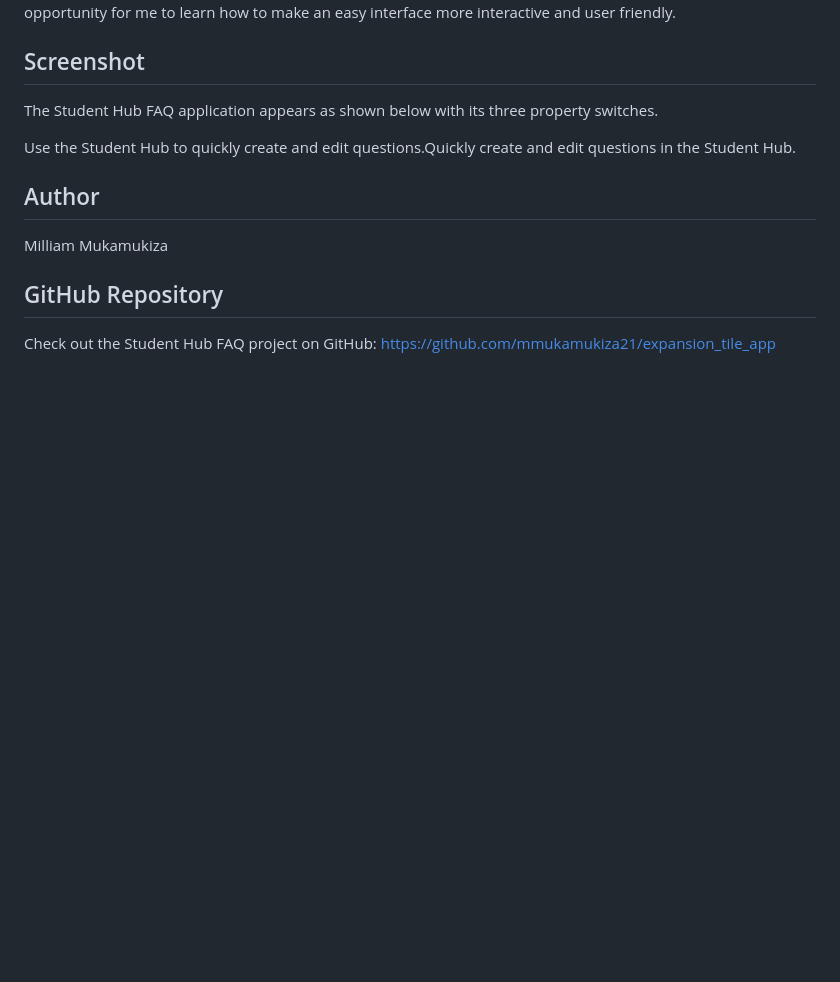
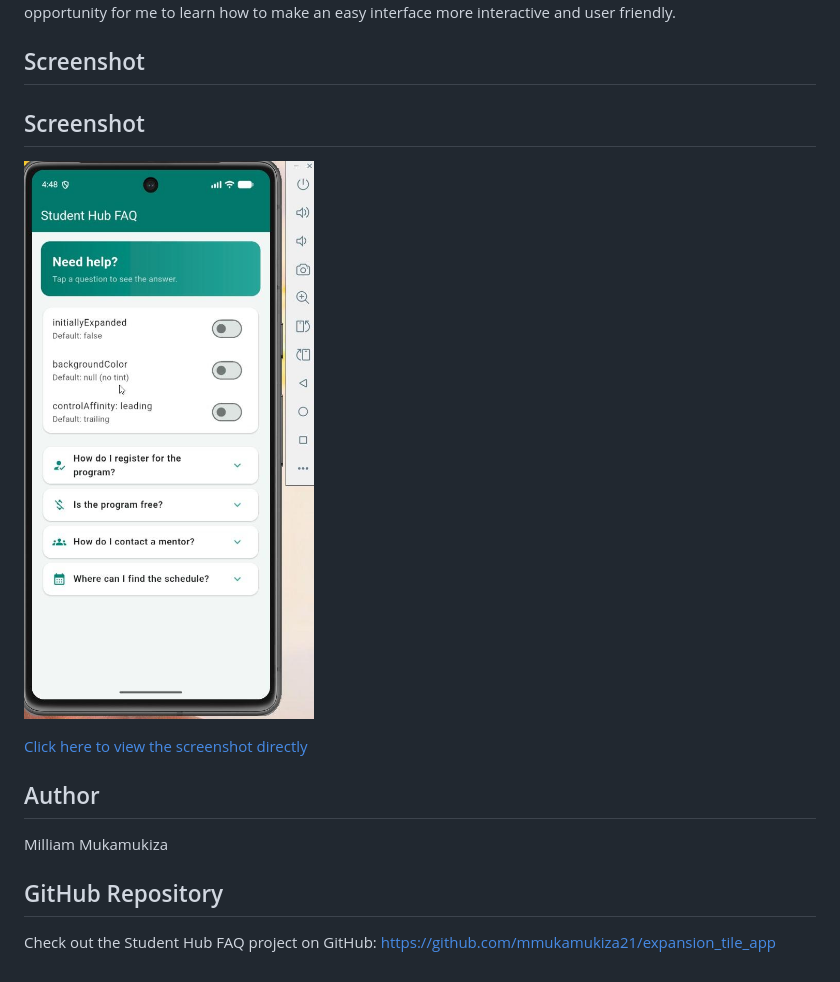
Before and after one commit to mmukamukiza21/expansion_tile_app, a Markdown page: README.md, the part around the change. Drawn GitHub-style; blank space fills up the shorter version.

```diff
--- a/README.md
+++ b/README.md
@@ -112,9 +112,11 @@ I used other widgets such as `StatefulWidget, SwitchListTile, Card, Container, L
 
 ## Screenshot
 
-The Student Hub FAQ application appears as shown below with its three property switches.
+## Screenshot
 
-Use the Student Hub to quickly create and edit questions.Quickly create and edit questions in the Student Hub.
+![Student Hub FAQ ExpansionTile Demo](expansion_tile_demo.jpg)
+
+[Click here to view the screenshot directly](expansion_tile_demo.jpg)
 
 ## Author
 
```
